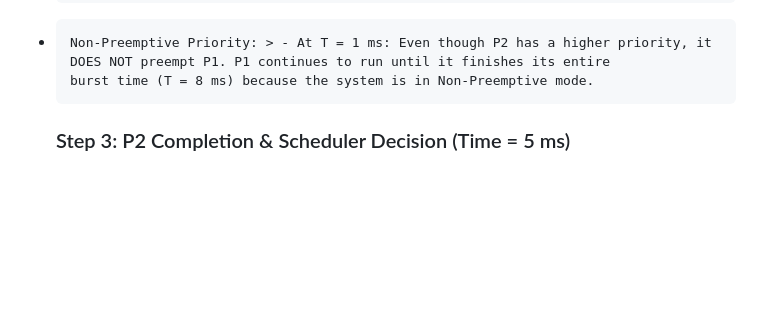
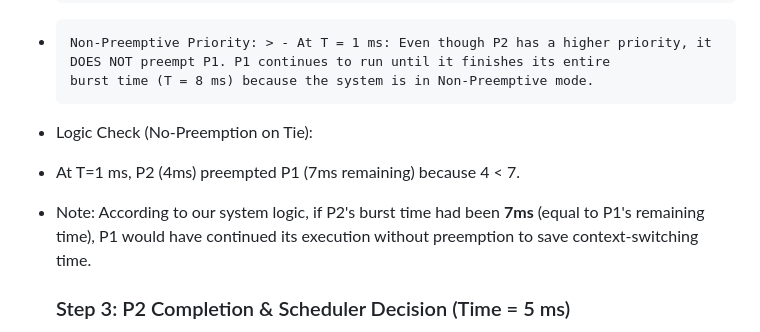
Before and after one commit to youssefMazher/OS_project, a Markdown page: test-cases/Scenario_A.md, the part around the change. Rendered like a GitHub page; blank space fills up the shorter version.

```diff
--- a/test-cases/Scenario_A.md
+++ b/test-cases/Scenario_A.md
@@ -26,7 +26,9 @@ Based on the simulation results, the following processes were used:
  -     In SRTF: P2 has a shorter burst time (4) than P1's remaining time (7)
  -     Non-Preemptive Priority: > - At T = 1 ms: Even though P2 has a higher priority, it DOES NOT preempt P1. P1 continues to run until it finishes its entire            burst time (T = 8 ms) because the system is in Non-Preemptive mode.
 
-
+-  Logic Check (No-Preemption on Tie):
+ - At T=1 ms, P2 (4ms) preempted P1 (7ms remaining) because 4 < 7.
+- Note: According to our system logic, if P2's burst time had been **7ms** (equal to P1's remaining time), P1 would have continued its execution without preemption to save context-switching time.
    ### Step 3: P2 Completion & Scheduler Decision (Time = 5 ms)
    - P2 finishes its execution.
    - The scheduler now has three processes waiting: P1 (7 ms left), P3 (9 ms), and P4 (5 ms).
```
